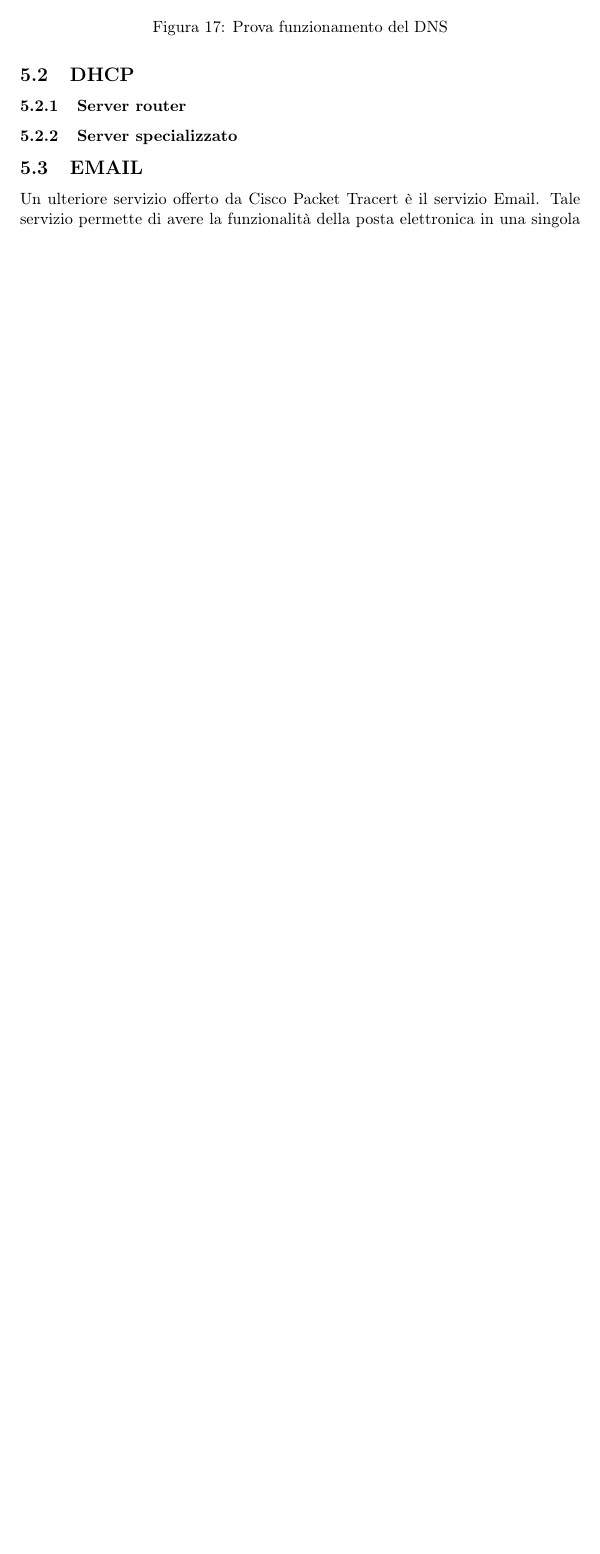
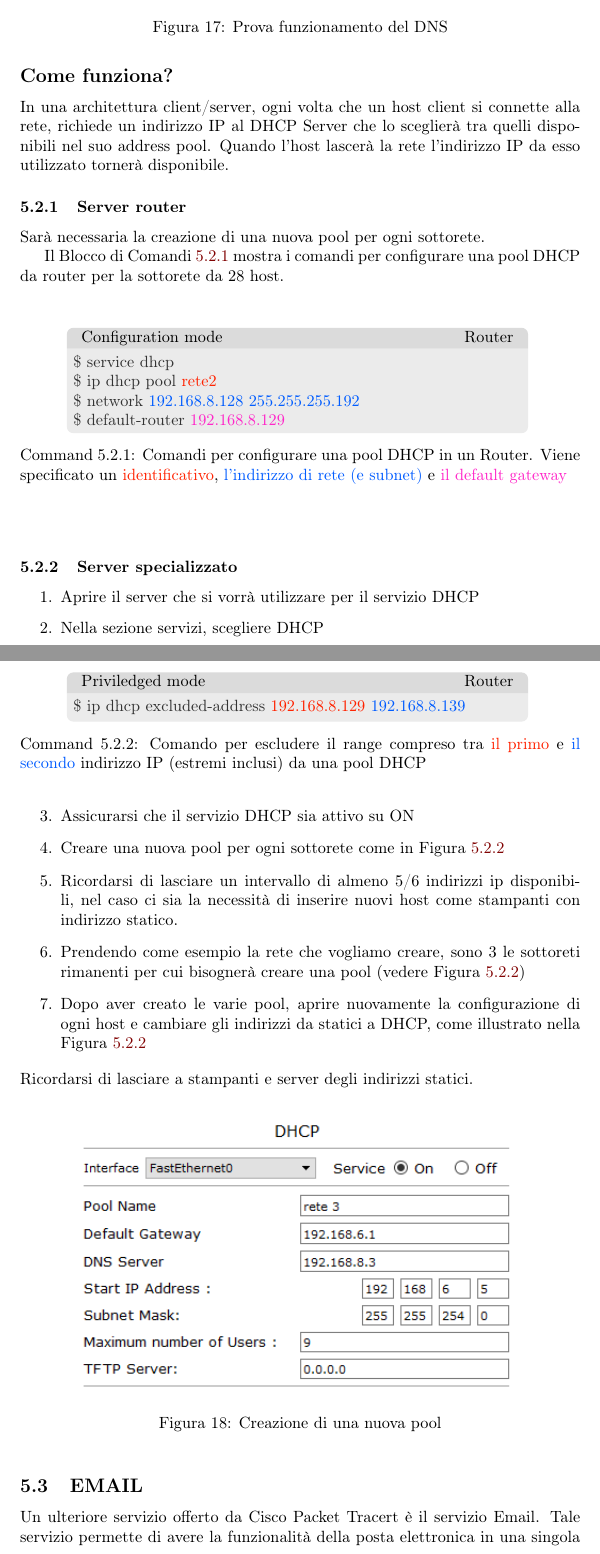
Before and after one commit to novelhawk/guida-cisco, a LaTeX document (main.tex, which reads content/06.servizi-rete.tex): part of page 16 of 20 before the commit and two parts of pages 16 and 17 of 22 after it, the two joined at a grey line, cut so that both start at the same text, the shorter picture padded with empty space. Compiled offline with pdfLaTeX.

Commit message:
Add DHCP

```diff
--- a/content/06.servizi-rete.tex
+++ b/content/06.servizi-rete.tex
@@ -35,5 +35,46 @@ Per poter abilitare questo servizio, bisogna nuovamente avere a disposizione un
 \end{figure}
 
 \subsection{DHCP}
+Il Dynamic Host Configuration Protocol (DHCP) è un protocollo che viene utilizzato per fornire un sistema di gestione centrale rapida e automatica per distribuire gli indirizzi IP all'interno di una particolare rete.
+
+\subsection*{Come funziona?}
+In una architettura client/server, ogni volta che un host client si connette alla rete, richiede un indirizzo IP al DHCP Server che lo sceglierà tra quelli disponibili nel suo address pool. Quando l’host lascerà la rete l’indirizzo IP da esso utilizzato tornerà disponibile.
+
 \subsubsection{Server router}
+Sarà necessaria la creazione di una nuova pool per ogni sottorete.
+
+Il Blocco~di~Comandi~\ref{cmd:dhcp-router} mostra i comandi per configurare una pool DHCP da router per la sottorete da 28 host.
+
+\begin{cmds}[Router]{Configuration mode}{cmd:dhcp-router}{Comandi per configurare una pool DHCP in un Router. Viene specificato un \textcolor{Highlight1}{identificativo}, \textcolor{Highlight2}{l'indirizzo di rete (e subnet)} e \textcolor{Highlight3}{il default gateway}}
+    \$ service dhcp\\
+    \$ ip dhcp pool \textcolor{Highlight1}{rete2}\\
+    \$ network \textcolor{Highlight2}{192.168.8.128 255.255.255.192}\\
+    \$ default-router \textcolor{Highlight3}{192.168.8.129}
+\end{cmds}
+
+\begin{cmds}[Router]{Priviledged mode}{cmd:exclude-addresses}{
+    Comando per escludere il range compreso tra \textcolor{Highlight1}{il primo} e \textcolor{Highlight2}{il secondo} indirizzo IP (estremi inclusi) da una pool DHCP
+}
+    \$ ip dhcp excluded-address \textcolor{Highlight1}{192.168.8.129} \textcolor{Highlight2}{192.168.8.139}
+\end{cmds}
+
+
 \subsubsection{Server specializzato}
+\begin{enumerate}
+    \item Aprire il server che si vorrà utilizzare per il servizio DHCP
+    \item Nella sezione servizi, scegliere DHCP
+    \item Assicurarsi che il servizio DHCP sia attivo su ON
+    \item Creare una nuova pool per ogni sottorete come in Figura~\ref{fig:dhcp-conf-pool}
+    \item Ricordarsi di lasciare un intervallo di almeno 5/6 indirizzi ip disponibili, nel caso ci sia la necessità di inserire nuovi host come stampanti con indirizzo statico.
+    \item Prendendo come esempio la rete che vogliamo creare, sono 3 le sottoreti rimanenti per cui bisognerà creare una pool (vedere Figura~\ref{fig:dhcp-pools})
+    \item Dopo aver creato le varie pool, aprire nuovamente la configurazione di ogni host e cambiare gli indirizzi da statici a DHCP, come illustrato nella Figura~\ref{fig:dhcp-conf-pc}
+\end{enumerate}
+
+\noindent Ricordarsi di lasciare a stampanti e server degli indirizzi statici.
+
+
+\begin{figure}[htbp]
+    \centering
+    \includegraphics[width=0.8\textwidth]{images/06.servizi-rete/dhcp/01.conf-pool.png}
+    \label{fig:dhcp-conf-pool}
+    \caption{Creazione di una nuova pool}
@@ -40,3 +95,5 @@ Per poter abilitare questo servizio, bisogna nuovamente avere a disposizione un
+\end{figure}
+
 \subsection{EMAIL}
 Un ulteriore servizio offerto da Cisco Packet Tracert è il servizio Email. Tale servizio permette di avere la funzionalità della posta elettronica in una singola rete o più reti. Così gli utenti possono scambiarsi messaggi virtuali e avere profili con username e password.
 
```
Also changed, not shown: colors.tex (+0 -1 lines), images/06.servizi-rete/dhcp/01.conf-pool.png (added), images/06.servizi-rete/dhcp/02.pools.png (added), images/06.servizi-rete/dhcp/03.conf-pc.png (added), content/06.servizi-rete.tex (14 more changed lines).
